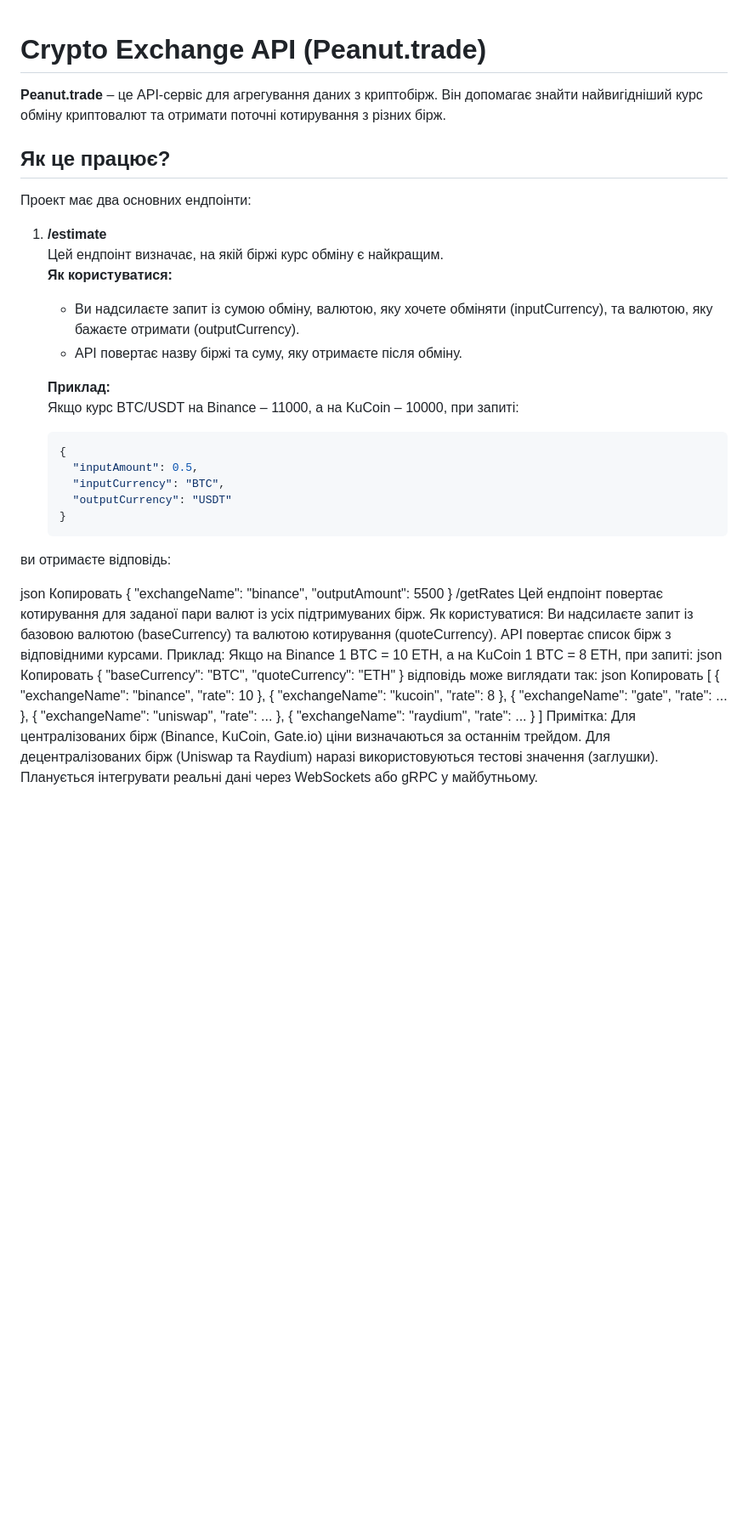
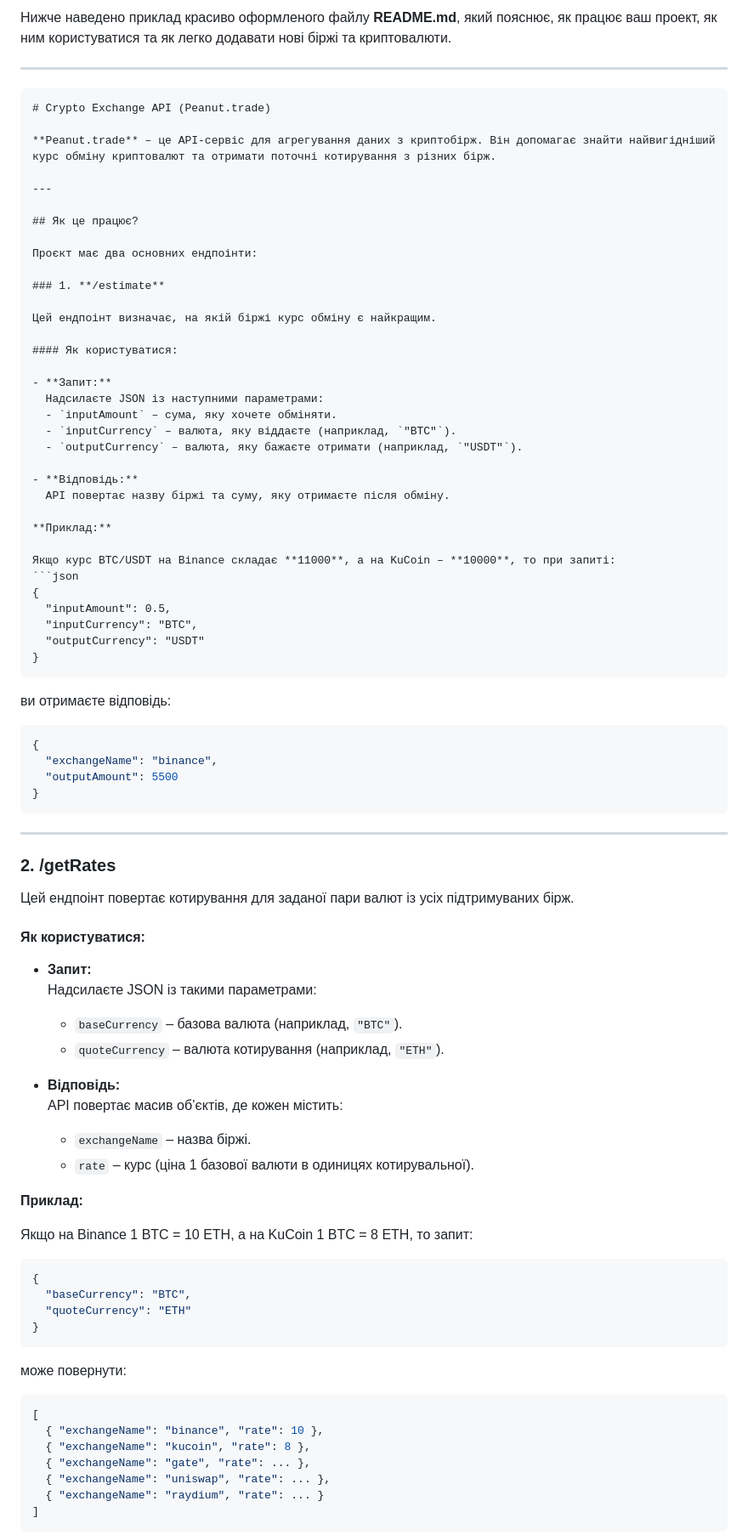
Before and after one commit to Xelagate/peanut_trade_v3.0.0, a Markdown page: README.md, the part around one of its changes. Shown at 85% size. GitHub-like rendering; blank space fills up the shorter version.

````diff
--- a/README.md
+++ b/README.md
@@ -1,49 +1,80 @@
+Нижче наведено приклад красиво оформленого файлу **README.md**, який пояснює, як працює ваш проект, як ним користуватися та як легко додавати нові біржі та криптовалюти.
+
+---
+
+```markdown
 # Crypto Exchange API (Peanut.trade)
 
 **Peanut.trade** – це API-сервіс для агрегування даних з криптобірж. Він допомагає знайти найвигідніший курс обміну криптовалют та отримати поточні котирування з різних бірж.
 
+---
+
 ## Як це працює?
 
-Проект має два основних ендпоінти:
+Проєкт має два основних ендпоінти:
 
-1. **/estimate**
-   Цей ендпоінт визначає, на якій біржі курс обміну є найкращим.
-   **Як користуватися:**
-   - Ви надсилаєте запит із сумою обміну, валютою, яку хочете обміняти (inputCurrency), та валютою, яку бажаєте отримати (outputCurrency).
-   - API повертає назву біржі та суму, яку отримаєте після обміну.
+### 1. **/estimate**
 
-   **Приклад:**
-   Якщо курс BTC/USDT на Binance – 11000, а на KuCoin – 10000, при запиті:
-   ```json
-   {
-     "inputAmount": 0.5,
-     "inputCurrency": "BTC",
-     "outputCurrency": "USDT"
-   }
+Цей ендпоінт визначає, на якій біржі курс обміну є найкращим.
+
+#### Як користуватися:
+
+- **Запит:**
+  Надсилаєте JSON із наступними параметрами:
+  - `inputAmount` – сума, яку хочете обміняти.
+  - `inputCurrency` – валюта, яку віддаєте (наприклад, `"BTC"`).
+  - `outputCurrency` – валюта, яку бажаєте отримати (наприклад, `"USDT"`).
+
+- **Відповідь:**
+  API повертає назву біржі та суму, яку отримаєте після обміну.
+
+**Приклад:**
+
+Якщо курс BTC/USDT на Binance складає **11000**, а на KuCoin – **10000**, то при запиті:
+```json
+{
+  "inputAmount": 0.5,
+  "inputCurrency": "BTC",
+  "outputCurrency": "USDT"
+}
+```
 ви отримаєте відповідь:
-
-json
-Копировать
+```json
 {
   "exchangeName": "binance",
   "outputAmount": 5500
 }
-/getRates
+```
+
+---
+
+### 2. **/getRates**
+
 Цей ендпоінт повертає котирування для заданої пари валют із усіх підтримуваних бірж.
-Як користуватися:
-Ви надсилаєте запит із базовою валютою (baseCurrency) та валютою котирування (quoteCurrency).
-API повертає список бірж з відповідними курсами.
-Приклад:
-Якщо на Binance 1 BTC = 10 ETH, а на KuCoin 1 BTC = 8 ETH, при запиті:
-json
-Копировать
+
+#### Як користуватися:
+
+- **Запит:**
+  Надсилаєте JSON із такими параметрами:
+  - `baseCurrency` – базова валюта (наприклад, `"BTC"`).
+  - `quoteCurrency` – валюта котирування (наприклад, `"ETH"`).
+
+- **Відповідь:**
+  API повертає масив об’єктів, де кожен містить:
+  - `exchangeName` – назва біржі.
+  - `rate` – курс (ціна 1 базової валюти в одиницях котирувальної).
+
+**Приклад:**
+
+Якщо на Binance 1 BTC = 10 ETH, а на KuCoin 1 BTC = 8 ETH, то запит:
+```json
 {
   "baseCurrency": "BTC",
   "quoteCurrency": "ETH"
 }
-відповідь може виглядати так:
-json
-Копировать
+```
+може повернути:
+```json
 [
   { "exchangeName": "binance", "rate": 10 },
   { "exchangeName": "kucoin", "rate": 8 },
@@ -51,5 +82,5 @@ json
   { "exchangeName": "uniswap", "rate": ... },
   { "exchangeName": "raydium", "rate": ... }
 ]
-Примітка: Для централізованих бірж (Binance, KuCoin, Gate.io) ціни визначаються за останнім трейдом. Для децентралізованих бірж (Uniswap та Raydium) наразі використовуються тестові значення (заглушки). Планується інтегрувати реальні дані через WebSockets або gRPC у майбутньому.
+```
 
````
Also changed, not shown: other parts of README.md (+55 -33 lines).
